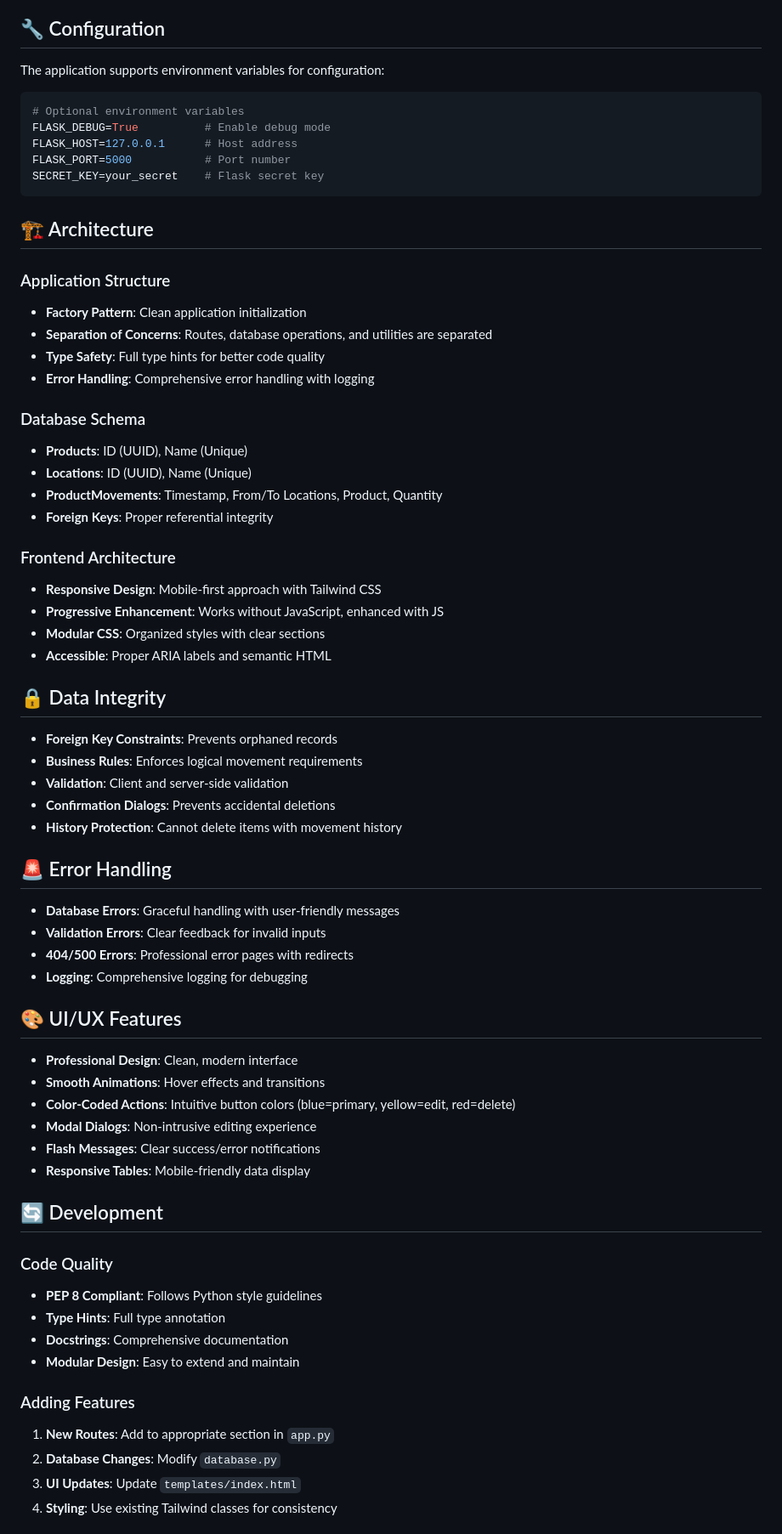
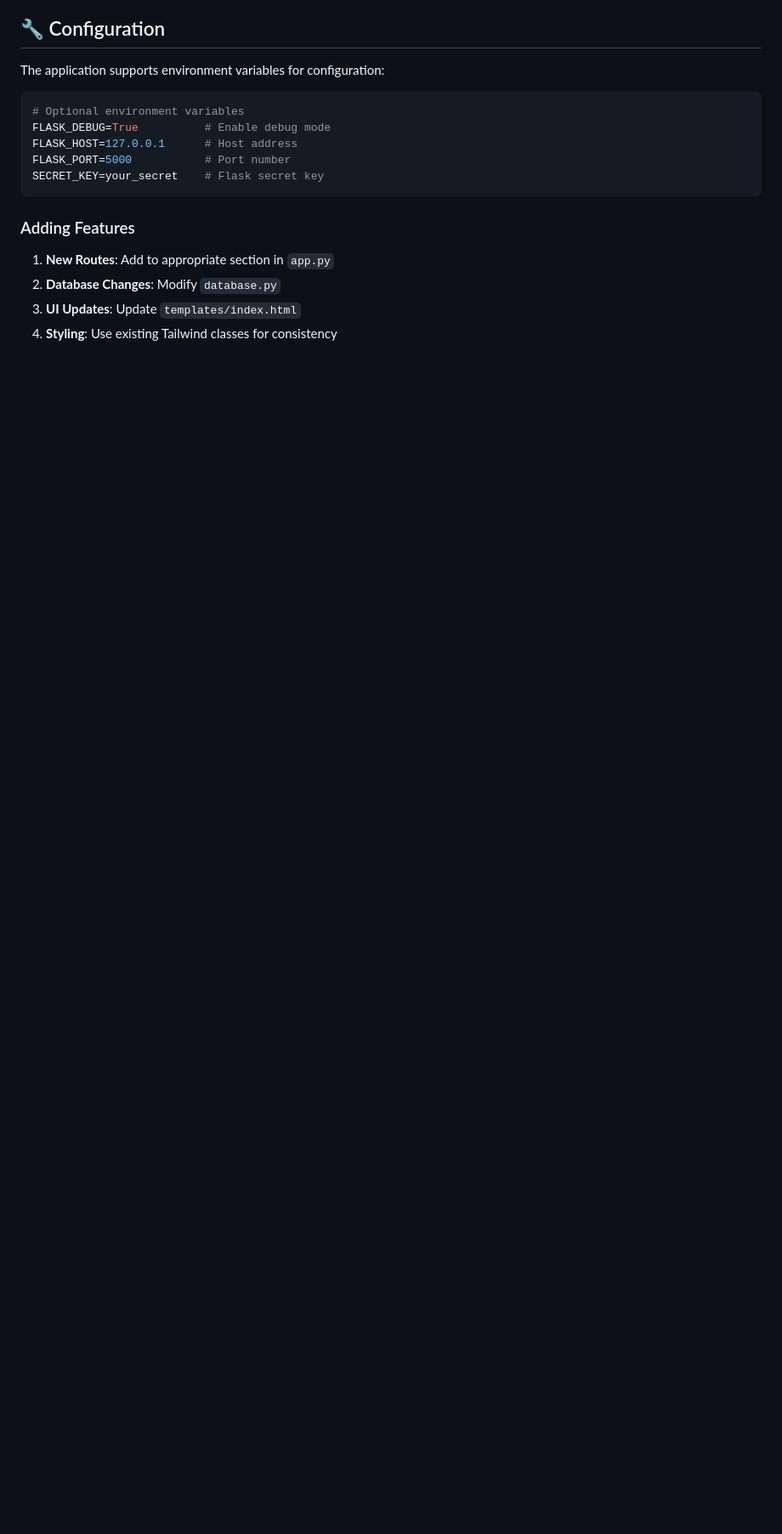
Before and after one commit to Rithikaa2703/Inventory-Management-Application, a Markdown page: README.md, the part around one of its changes. Shown at 85% size. GitHub-like rendering; blank space fills up the shorter version.

````diff
--- a/README.md
+++ b/README.md
@@ -114,57 +114,6 @@ FLASK_PORT=5000           # Port number
 SECRET_KEY=your_secret    # Flask secret key
 ```
 
-## 🏗️ Architecture
-
-### Application Structure
-- **Factory Pattern**: Clean application initialization
-- **Separation of Concerns**: Routes, database operations, and utilities are separated
-- **Type Safety**: Full type hints for better code quality
-- **Error Handling**: Comprehensive error handling with logging
-
-### Database Schema
-- **Products**: ID (UUID), Name (Unique)
-- **Locations**: ID (UUID), Name (Unique)
-- **ProductMovements**: Timestamp, From/To Locations, Product, Quantity
-- **Foreign Keys**: Proper referential integrity
-
-### Frontend Architecture
-- **Responsive Design**: Mobile-first approach with Tailwind CSS
-- **Progressive Enhancement**: Works without JavaScript, enhanced with JS
-- **Modular CSS**: Organized styles with clear sections
-- **Accessible**: Proper ARIA labels and semantic HTML
-
-## 🔒 Data Integrity
-
-- **Foreign Key Constraints**: Prevents orphaned records
-- **Business Rules**: Enforces logical movement requirements
-- **Validation**: Client and server-side validation
-- **Confirmation Dialogs**: Prevents accidental deletions
-- **History Protection**: Cannot delete items with movement history
-
-## 🚨 Error Handling
-
-- **Database Errors**: Graceful handling with user-friendly messages
-- **Validation Errors**: Clear feedback for invalid inputs
-- **404/500 Errors**: Professional error pages with redirects
-- **Logging**: Comprehensive logging for debugging
-
-## 🎨 UI/UX Features
-
-- **Professional Design**: Clean, modern interface
-- **Smooth Animations**: Hover effects and transitions
-- **Color-Coded Actions**: Intuitive button colors (blue=primary, yellow=edit, red=delete)
-- **Modal Dialogs**: Non-intrusive editing experience
-- **Flash Messages**: Clear success/error notifications
-- **Responsive Tables**: Mobile-friendly data display
-
-## 🔄 Development
-
-### Code Quality
-- **PEP 8 Compliant**: Follows Python style guidelines
-- **Type Hints**: Full type annotation
-- **Docstrings**: Comprehensive documentation
-- **Modular Design**: Easy to extend and maintain
 
 ### Adding Features
 1. **New Routes**: Add to appropriate section in `app.py`
````
Also changed, not shown: other parts of README.md (+0 -28 lines).
